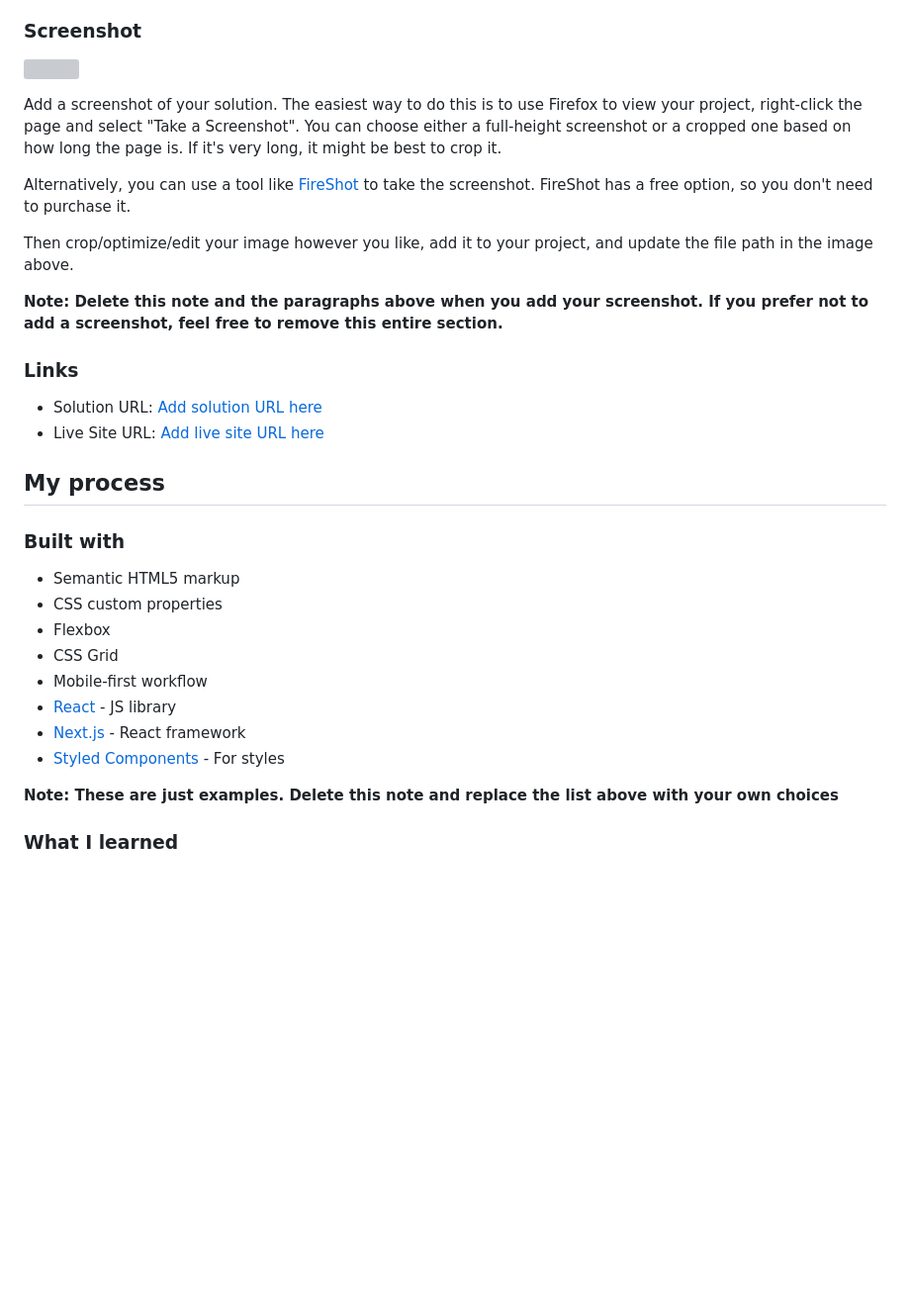
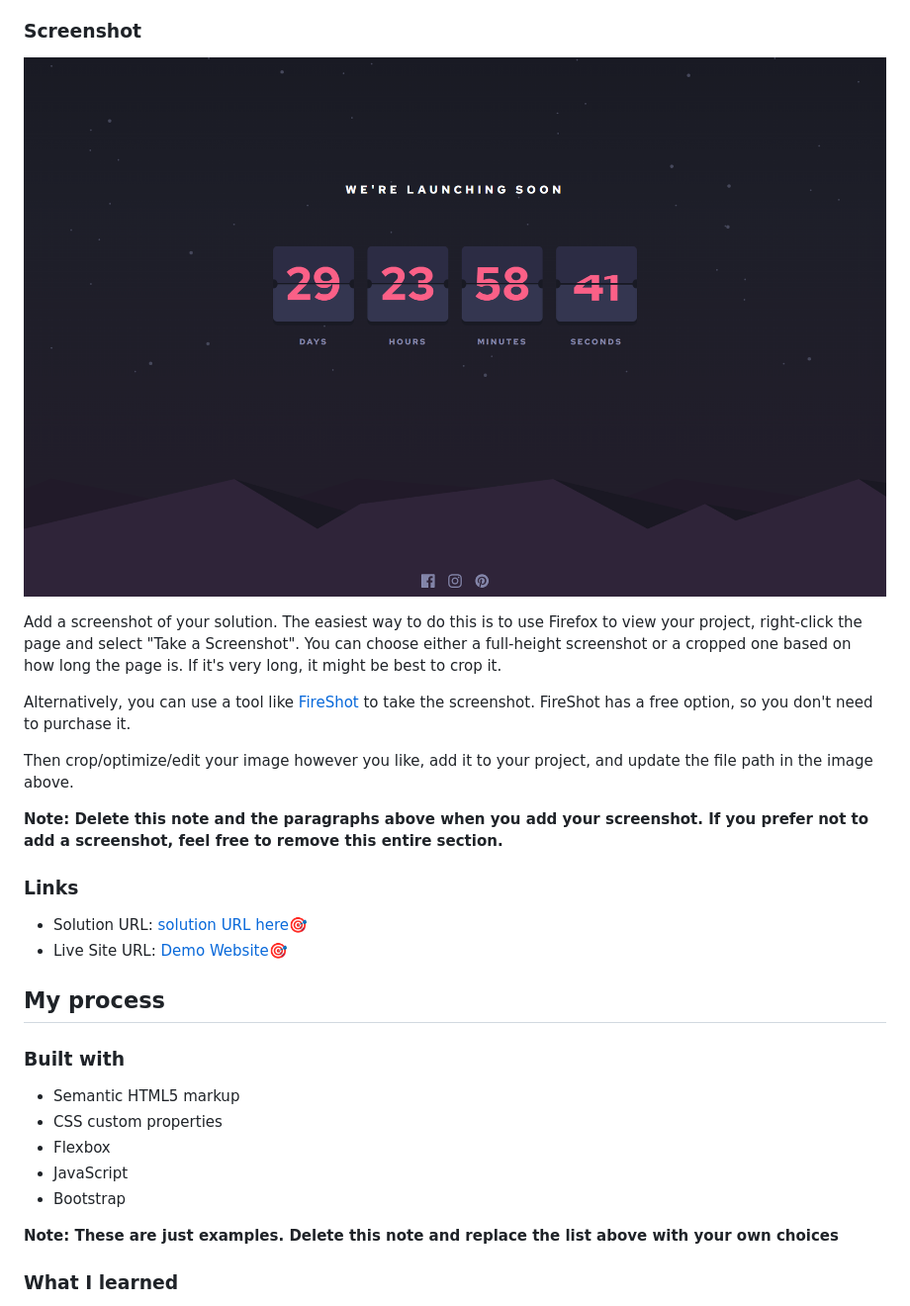
Before and after one commit to AhmedHanye/launch-countdown-timer-main, a Markdown page: Readme.md, the part around the change. Shown: that part at 99% size. GitHub-like rendering; pictures changed too: preview.png (added); blank space fills up the shorter version; grey boxes are pictures that could not be loaded.

```diff
--- a/Readme.md.md
+++ b/Readme.md
@@ -30,7 +30,7 @@ Users should be able to:
 
 ### Screenshot
 
-![](./screenshot.jpg)
+![preview](./preview.png)
 
 Add a screenshot of your solution. The easiest way to do this is to use Firefox to view your project, right-click the page and select "Take a Screenshot". You can choose either a full-height screenshot or a cropped one based on how long the page is. If it's very long, it might be best to crop it.
 
@@ -42,8 +42,8 @@ Then crop/optimize/edit your image however you like, add it to your project, and
 
 ### Links
 
-- Solution URL: [Add solution URL here](https://your-solution-url.com)
-- Live Site URL: [Add live site URL here](https://your-live-site-url.com)
+- Solution URL: [solution URL here🎯](https://your-solution-url.com)
+- Live Site URL: [Demo Website🎯](https://ahmedhanye.github.io/launch-countdown-timer-main/)
 
 ## My process
 
@@ -52,11 +52,8 @@ Then crop/optimize/edit your image however you like, add it to your project, and
 - Semantic HTML5 markup
 - CSS custom properties
 - Flexbox
-- CSS Grid
-- Mobile-first workflow
-- [React](https://reactjs.org/) - JS library
-- [Next.js](https://nextjs.org/) - React framework
-- [Styled Components](https://styled-components.com/) - For styles
+- JavaScript
+- Bootstrap
 
 **Note: These are just examples. Delete this note and replace the list above with your own choices**
 
```
Also changed, not shown: 2 other files.
